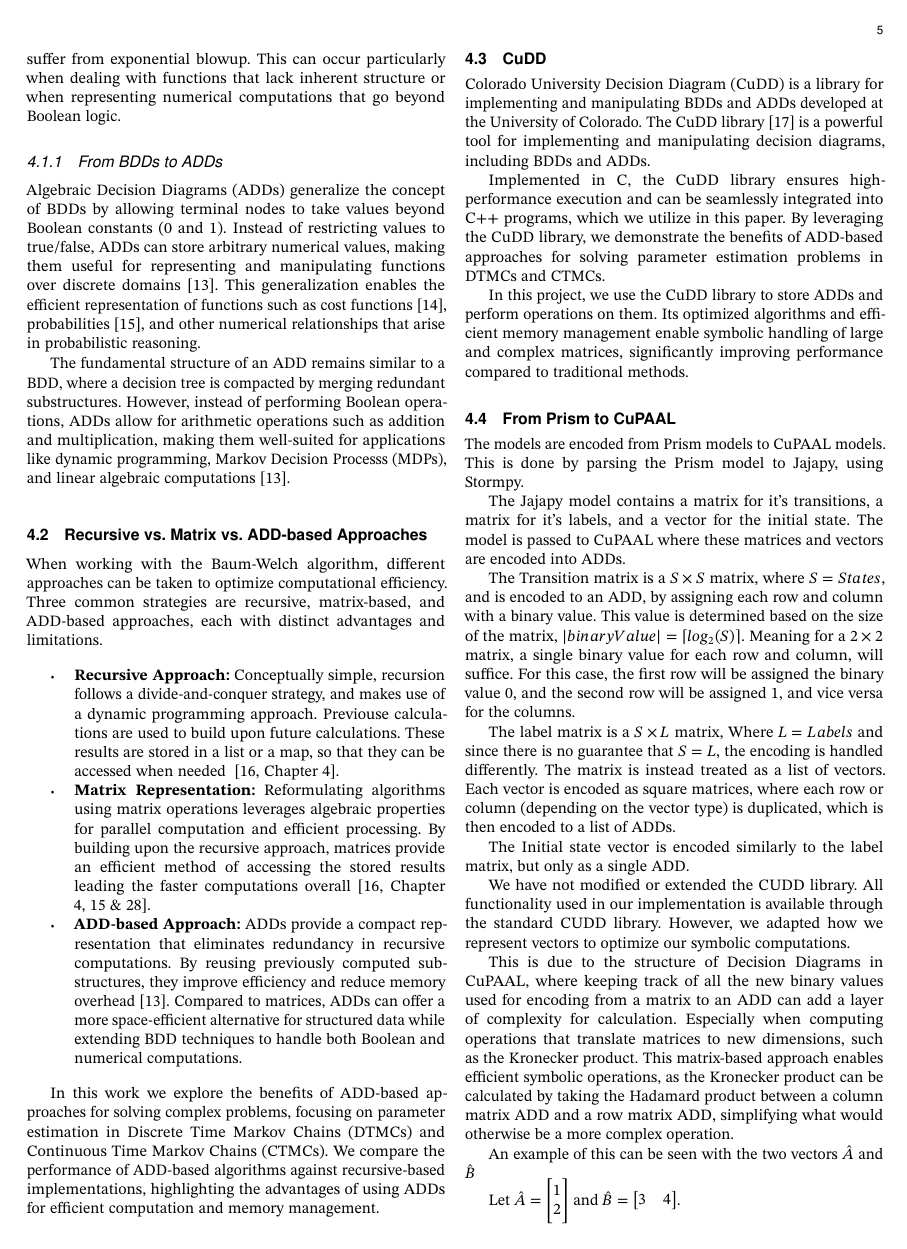
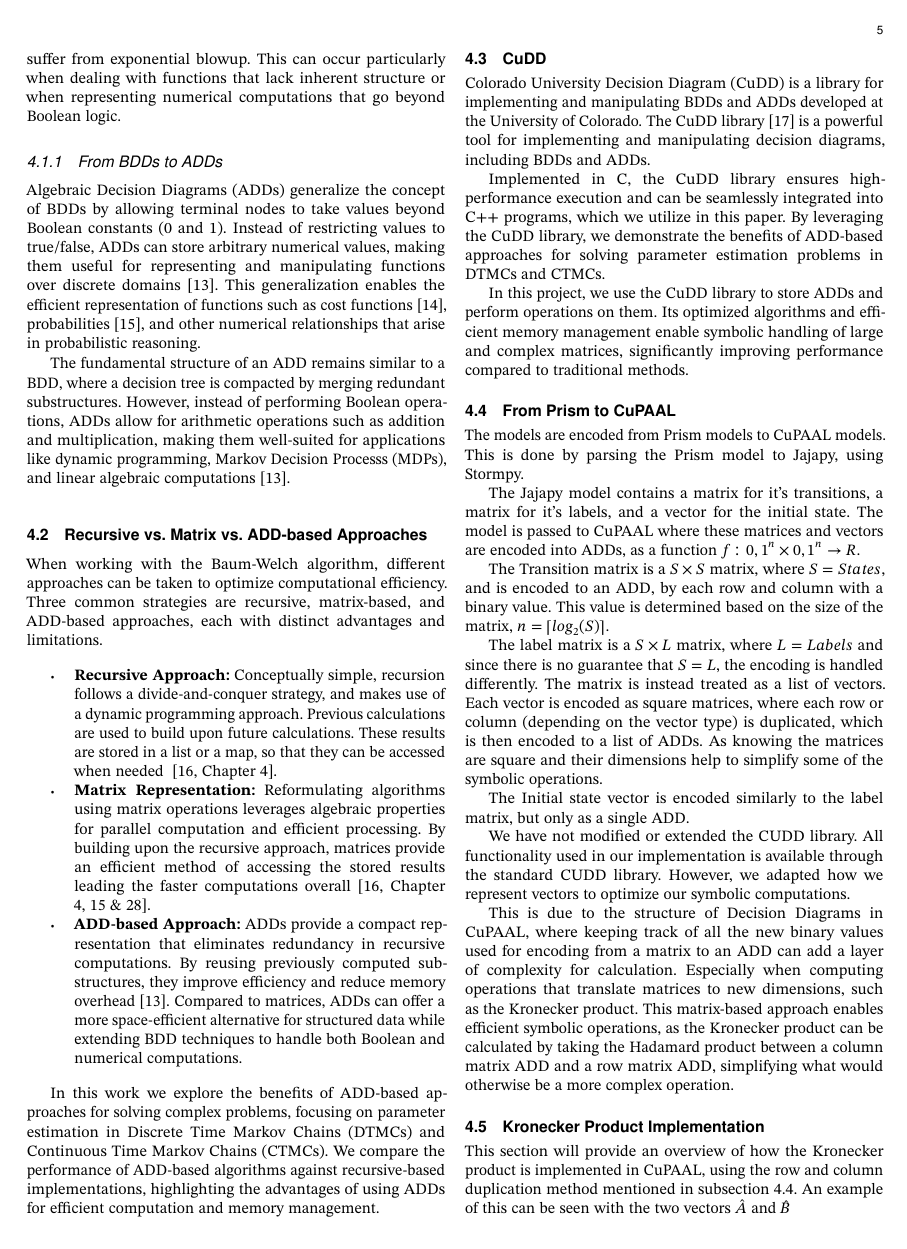
Before and after one commit to AAU-Dat/P10-Thesis, a LaTeX paper (report/src/main.tex, which reads report/src/sections/03-methodology.tex): page 5 of 10. Compiled offline with pdfLaTeX; a LaTeX package or settings file that is missing is left out.

Commit message:
started on fixes for methodology

```diff
--- a/report/src/sections/03-methodology.tex
+++ b/report/src/sections/03-methodology.tex
@@ -35,7 +35,7 @@ However, instead of performing Boolean operations, \glspl{add} allow for arithme
 When working with the Baum-Welch algorithm, different approaches can be taken to optimize computational efficiency.
 Three common strategies are recursive, matrix-based, and \gls{add}-based approaches, each with distinct advantages and limitations.
 \begin{itemize}
-      \item \textbf{Recursive Approach:} Conceptually simple, recursion follows a divide-and-conquer strategy, and makes use of a dynamic programming approach. Previouse calculations are used to build upon future calculations. These results are stored in a list or a map, so that they can be accessed when needed ~\cite[Chapter 4]{cormen2022introduction}.
+      \item \textbf{Recursive Approach:} Conceptually simple, recursion follows a divide-and-conquer strategy, and makes use of a dynamic programming approach. Previous calculations are used to build upon future calculations. These results are stored in a list or a map, so that they can be accessed when needed ~\cite[Chapter 4]{cormen2022introduction}.
       \item \textbf{Matrix Representation:} Reformulating algorithms using matrix operations leverages algebraic properties for parallel computation and efficient processing.
             By building upon the recursive approach, matrices provide an efficient method of accessing the stored results leading the faster computations overall~\cite[Chapter 4, 15 \& 28]{cormen2022introduction}.
       \item \textbf{ADD-based Approach:} \glspl{add} provide a compact representation that eliminates redundancy in recursive computations.
@@ -61,16 +61,16 @@ Its optimized algorithms and efficient memory management enable symbolic handlin
 \subsection{From Prism to CuPAAL}\label{subsec:from_prism_to_cupaal}
 The models are encoded from Prism models to CuPAAL models. This is done by parsing the Prism model to Jajapy, using Stormpy.
 
-The Jajapy model contains a matrix for it's transitions, a matrix for it's labels, and a vector for the initial state. The model is passed to CuPAAL where these matrices and vectors are encoded into \glspl{add}.
+The Jajapy model contains a matrix for it's transitions, a matrix for it's labels, and a vector for the initial state.
+The model is passed to CuPAAL where these matrices and vectors are encoded into \glspl{add}, as a function $f \colon {0,1}^n \times {0,1}^n \to R$.
 
-The Transition matrix is a $S\times S$ matrix, where $S=States$, and is encoded to an \gls{add}, by assigning each row and column with a binary value. This value is determined based on the size of the matrix,
-$|binaryValue| = \ceil{log_2(S)}$.
-Meaning for a $2\times 2$ matrix, a single binary value for each row and column, will suffice.
-For this case, the first row will be assigned the binary value $0$, and the second row will be assigned $1$, and vice versa for the columns.
+The Transition matrix is a $S\times S$ matrix, where $S=States$, and is encoded to an \gls{add}, by each row and column with a binary value. This value is determined based on the size of the matrix,
+$n = \ceil{log_2(S)}$.
 
-The label matrix is a $S\times L$ matrix, Where $L=Labels$ and since there is no guarantee that $S = L$, the encoding is handled differently.
+The label matrix is a $S\times L$ matrix, where $L=Labels$ and since there is no guarantee that $S = L$, the encoding is handled differently.
 The matrix is instead treated as a list of vectors.
 Each vector is encoded as square matrices, where each row or column (depending on the vector type) is duplicated, which is then encoded to a list of \glspl{add}.
+As knowing the matrices are square and their dimensions help to simplify some of the symbolic operations.
 
 The Initial state vector is encoded similarly to the label matrix, but only as a single \gls{add}.
 
@@ -82,6 +82,9 @@ This is due to the structure of Decision Diagrams in CuPAAL, where keeping track
 Especially when computing operations that translate matrices to new dimensions, such as the Kronecker product.
 This matrix-based approach enables efficient symbolic operations, as the Kronecker product can be calculated by taking the Hadamard product between a column matrix \gls{add} and a row matrix \gls{add}, simplifying what would otherwise be a more complex operation.
 
+
+\subsection{Kronecker Product Implementation}\label{subsec:kronecker-product-implementation}
+This section will provide an overview of how the Kronecker product is implemented in CuPAAL, using the row and column duplication method mentioned in \autoref{subsec:from_prism_to_cupaal}.
 An example of this can be seen with the two vectors $\hat{A}$ and $\hat{B}$
 
 Let $\hat{A} = \begin{bmatrix}
```
Also changed, not shown: report/src/sections/03-methodology.tex (3 more changed lines).
